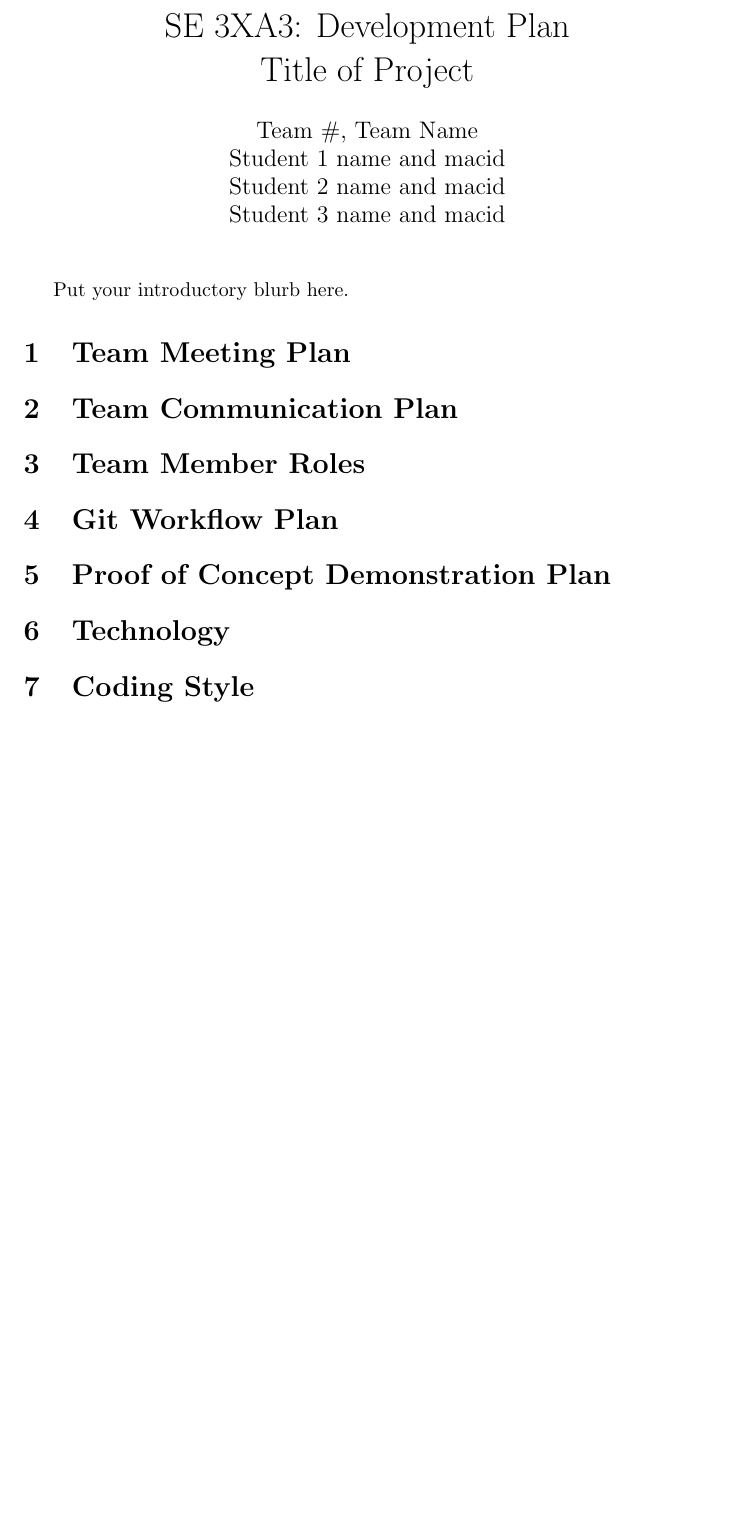
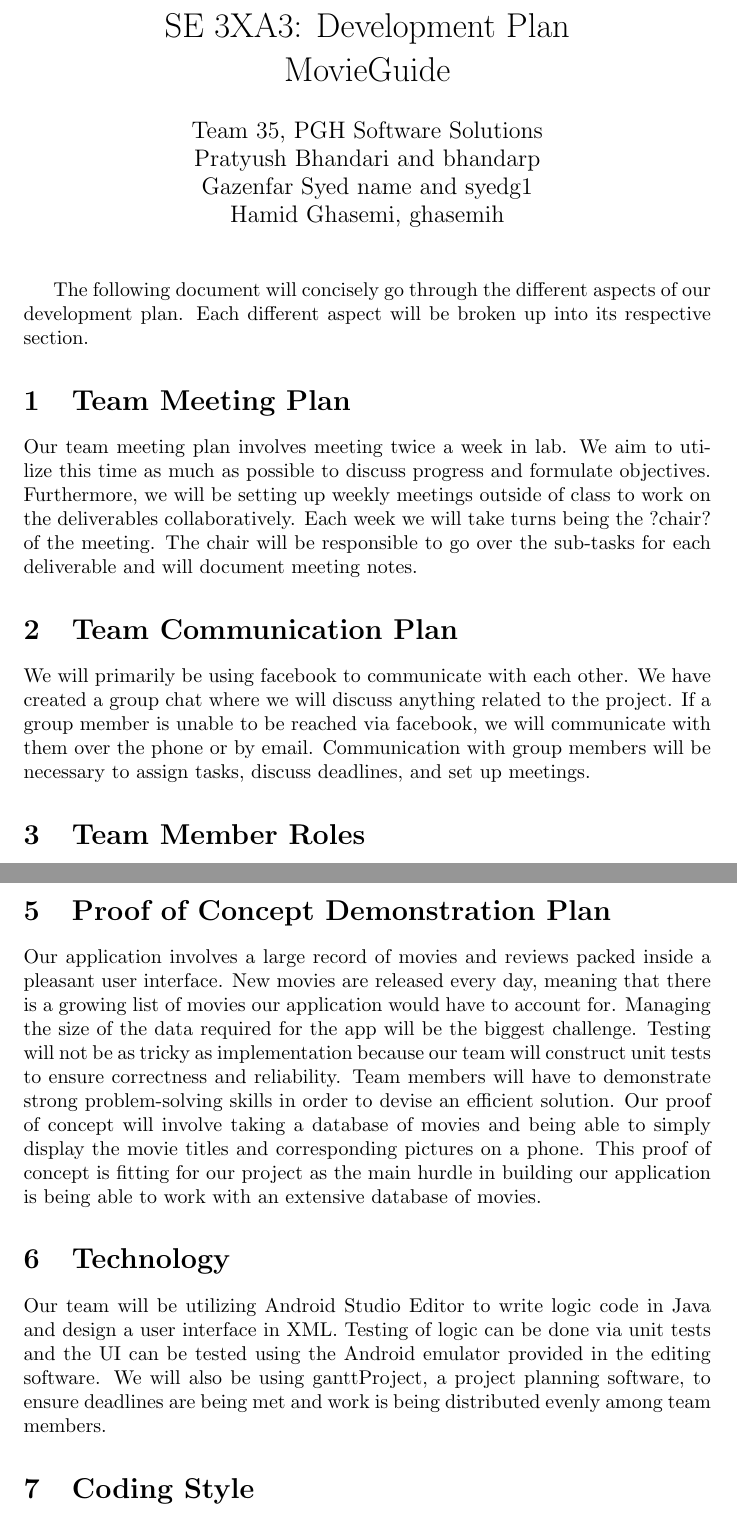
Before and after one commit to Pratyush1998/MovieGuide, a LaTeX document (BlankProjectTemplate/Doc/DevelopmentPlan/DevelopmentPlan.tex): part of page 2 of 2 before the commit and two parts of pages 2 and 3 of 6 after it, the two joined at a grey line, cut so that both start at the same text, the shorter picture padded with empty space. The pictures show the PDF file BlankProjectTemplate/Doc/DevelopmentPlan/DevelopmentPlan.pdf that the author committed with the source.

Commit message:
adding development plan files

```diff
--- a/BlankProjectTemplate/Doc/DevelopmentPlan/DevelopmentPlan.tex
+++ b/BlankProjectTemplate/Doc/DevelopmentPlan/DevelopmentPlan.tex
@@ -2,13 +2,14 @@
 
 \usepackage{booktabs}
 \usepackage{tabularx}
+\usepackage{pdfpages}
 
-\title{SE 3XA3: Development Plan\\Title of Project}
+\title{SE 3XA3: Development Plan\\MovieGuide}
 
-\author{Team \#, Team Name
-		\\ Student 1 name and macid
-		\\ Student 2 name and macid
-		\\ Student 3 name and macid
+\author{Team 35, PGH Software Solutions
+		\\ Pratyush Bhandari and bhandarp
+		\\ Gazenfar Syed name and syedg1
+		\\ Hamid Ghasemi, ghasemih
 }
 
 \date{}
@@ -34,10 +34,13 @@ Date2 & Name(s) & Description of changes\\
 
 \maketitle
 
-Put your introductory blurb here.
+The following document will concisely go through the different aspects of our development plan. Each different aspect will be broken up into its respective section.
 
 \section{Team Meeting Plan}
+Our team meeting plan involves meeting twice a week in lab. We aim to utilize this time as much as possible to discuss progress and formulate objectives. Furthermore, we will be setting up weekly meetings outside of class to work on the deliverables collaboratively. Each week we will take turns being the ?chair? of the meeting. The chair will be responsible to go over the sub-tasks for each deliverable and will document meeting notes.
 
 \section{Team Communication Plan}
+We will primarily be using facebook to communicate with each other. We have created a group chat where we will discuss anything related to the project. If a group member is unable to be reached via facebook, we will communicate with them over the phone or by email. Communication with group members will be necessary to assign tasks, discuss deadlines, and set up meetings.
+
 
 \section{Team Member Roles}
@@ -46,4 +52,7 @@ Put your introductory blurb here.
 
 \section{Proof of Concept Demonstration Plan}
+ Our application involves a large record of movies and reviews packed inside a pleasant user interface. New movies are released every day, meaning that there is a growing list of movies our application would have to account for. Managing the size of the data required for the app will be the biggest challenge. Testing will not be as tricky as implementation because our team will construct unit tests to ensure correctness and reliability. Team members will have to demonstrate strong problem-solving skills in order to devise an efficient solution. Our proof of concept will involve taking a database of movies and being able to simply display the movie titles and corresponding pictures on a phone. This proof of concept is fitting for our project as the main hurdle in building our application is being able to work with an extensive database of movies.
+
 
 \section{Technology}
+Our team will be utilizing Android Studio Editor to write logic code in Java and design a user interface in XML. Testing of logic can be done via unit tests and the UI can be tested using the Android emulator provided in the editing software. We will also be using ganttProject, a project planning software, to ensure deadlines are being met and work is being distributed evenly among team members.
@@ -56,3 +68,4 @@ Provide a pointer to your Gantt Chart.
+\includepdf[page={3}]{Gantt.pdf}
 
 \section{Project Review}
 
```
Also changed, not shown: BlankProjectTemplate/Doc/DevelopmentPlan/DevelopmentPlan.pdf, BlankProjectTemplate/Doc/DevelopmentPlan/Gantt.pdf (added), BlankProjectTemplate/Doc/DevelopmentPlan/DevelopmentPlan.tex (13 more changed lines).
